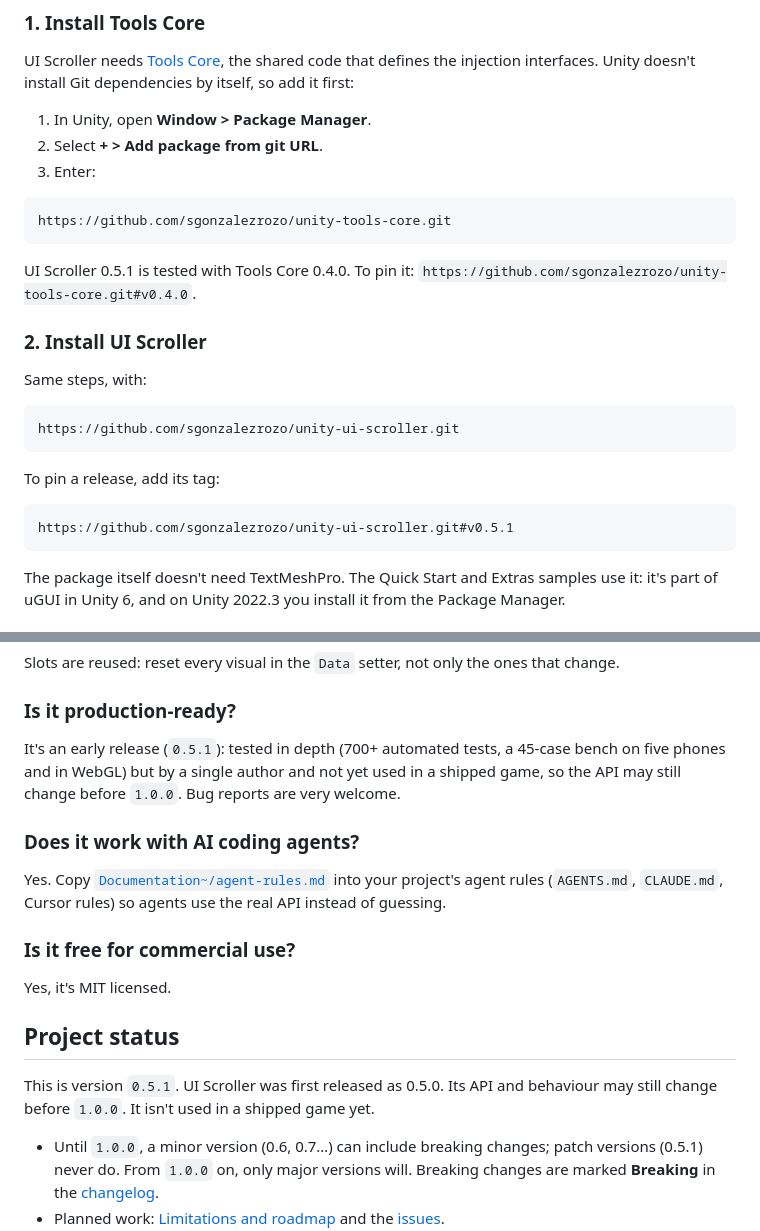
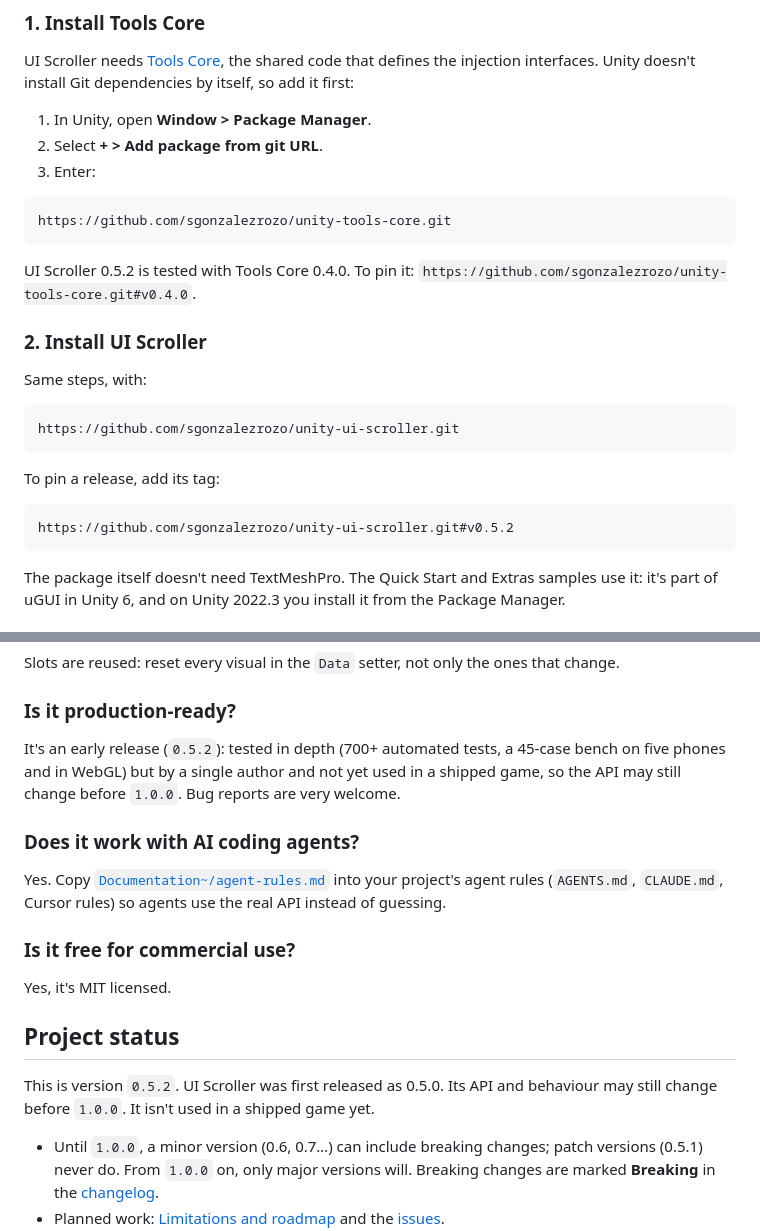
Before and after one commit to sgonzalezrozo/unity-ui-scroller, a Markdown page: README.md, 2 parts joined by grey strips. Drawn GitHub-style.

````diff
--- a/README.md
+++ b/README.md
@@ -107,7 +107,7 @@ UI Scroller needs [Tools Core](https://github.com/sgonzalezrozo/unity-tools-core
 https://github.com/sgonzalezrozo/unity-tools-core.git
 ```
 
-UI Scroller 0.5.1 is tested with Tools Core 0.4.0. To pin it: `https://github.com/sgonzalezrozo/unity-tools-core.git#v0.4.0`.
+UI Scroller 0.5.2 is tested with Tools Core 0.4.0. To pin it: `https://github.com/sgonzalezrozo/unity-tools-core.git#v0.4.0`.
 
 ### 2. Install UI Scroller
 
@@ -120,7 +120,7 @@ https://github.com/sgonzalezrozo/unity-ui-scroller.git
 To pin a release, add its tag:
 
 ```text
-https://github.com/sgonzalezrozo/unity-ui-scroller.git#v0.5.1
+https://github.com/sgonzalezrozo/unity-ui-scroller.git#v0.5.2
 ```
 
 The package itself doesn't need TextMeshPro. The Quick Start and Extras samples use it: it's part of uGUI in Unity 6, and on Unity 2022.3 you install it from the Package Manager.
@@ -805,7 +813,7 @@ Slots are reused: reset every visual in the `Data` setter, not only the ones tha
 
 ### Is it production-ready?
 
-It's an early release (`0.5.1`): tested in depth (700+ automated tests, a 45-case bench on five phones and in WebGL) but by a single author and not yet used in a shipped game, so the API may still change before `1.0.0`. Bug reports are very welcome.
+It's an early release (`0.5.2`): tested in depth (700+ automated tests, a 45-case bench on five phones and in WebGL) but by a single author and not yet used in a shipped game, so the API may still change before `1.0.0`. Bug reports are very welcome.
 
 ### Does it work with AI coding agents?
 
@@ -817,7 +825,7 @@ Yes, it's MIT licensed.
 
 ## Project status
 
-This is version `0.5.1`. UI Scroller was first released as 0.5.0. Its API and behaviour may still change before `1.0.0`. It isn't used in a shipped game yet.
+This is version `0.5.2`. UI Scroller was first released as 0.5.0. Its API and behaviour may still change before `1.0.0`. It isn't used in a shipped game yet.
 
 - Until `1.0.0`, a minor version (0.6, 0.7…) can include breaking changes; patch versions (0.5.1) never do. From `1.0.0` on, only major versions will. Breaking changes are marked **Breaking** in the [changelog](CHANGELOG.md).
 - Planned work: [Limitations and roadmap](#limitations-and-roadmap) and the [issues](https://github.com/sgonzalezrozo/unity-ui-scroller/issues).
````
Also changed, not shown: other parts of README.md (+16 -8 lines), CHANGELOG.md (+10 -0 lines), Documentation~/images/README.md (+9 -1 lines), Documentation~/images/measured-slot-layout-group.png (added), Documentation~/images/scroller-inspector.png (added), Documentation~/images/sectioned-inspector.png (added), 6 other files.
